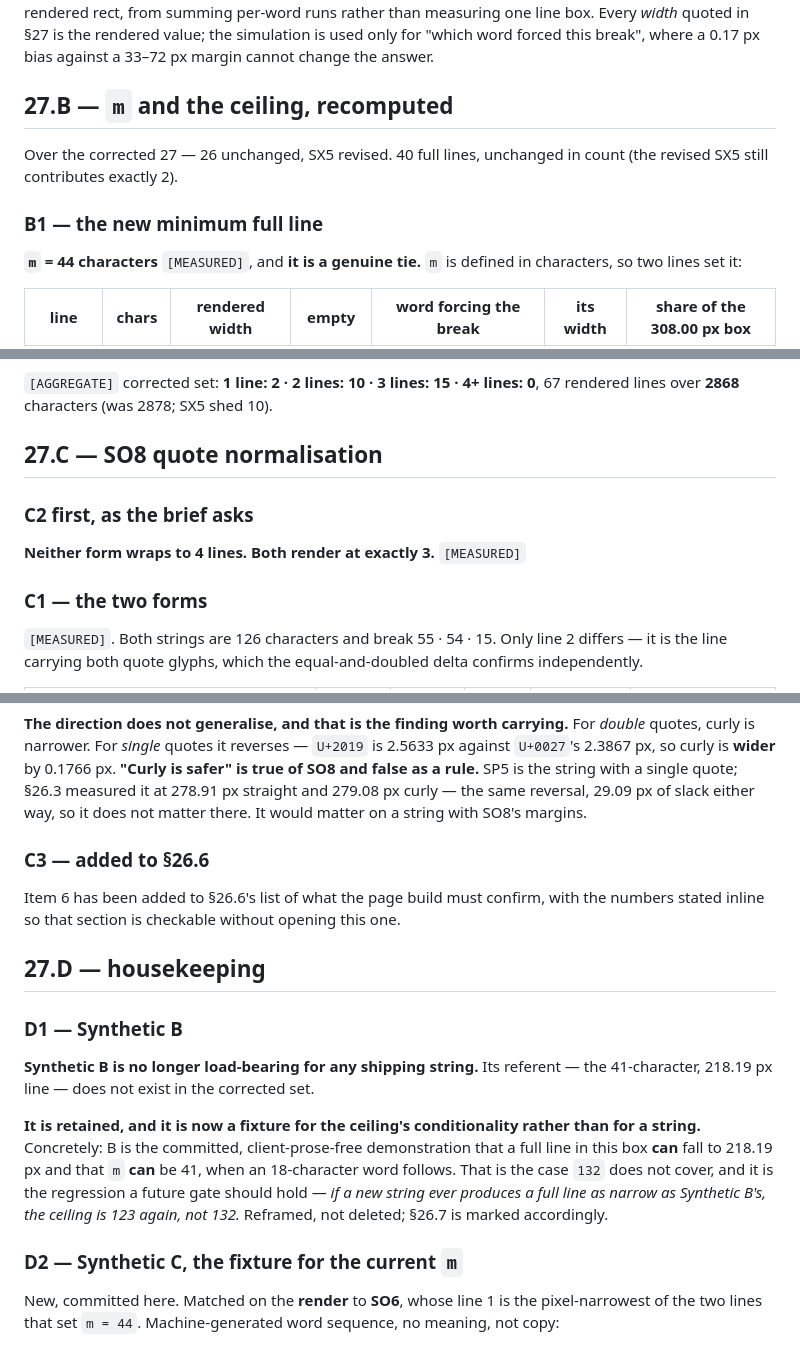
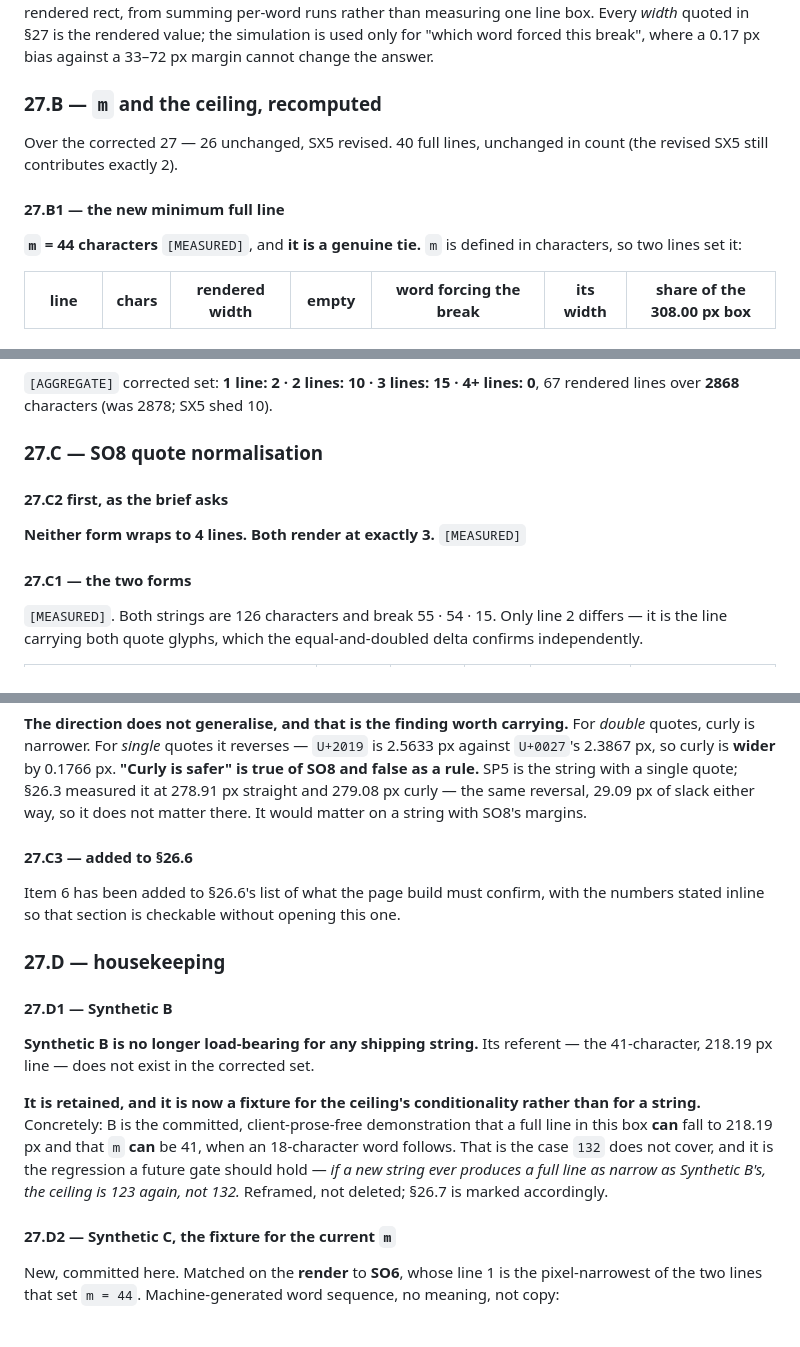
Before and after one commit to cdelumpa/hive-typing-engine, a Markdown page: docs/audit_pr5_quickref.md, 3 parts joined by grey strips. Rendered like a GitHub page.

```diff
--- a/docs/audit_pr5_quickref.md
+++ b/docs/audit_pr5_quickref.md
@@ -2787,12 +2787,12 @@ reproduced the rendered per-line character counts for **all 27 strings with zero
 line box. Every *width* quoted in §27 is the rendered value; the simulation is used only for "which
 word forced this break", where a 0.17 px bias against a 33–72 px margin cannot change the answer.
 
-## 27.B — `m` and the ceiling, recomputed
+### 27.B — `m` and the ceiling, recomputed
 
 Over the corrected 27 — 26 unchanged, SX5 revised. 40 full lines, unchanged in count (the revised
 SX5 still contributes exactly 2).
 
-### B1 — the new minimum full line
+#### 27.B1 — the new minimum full line
 
 **`m` = 44 characters** `[MEASURED]`, and **it is a genuine tie.** `m` is defined in characters, so
 two lines set it:
@@ -2873,13 +2873,13 @@ renders at 3 lines, so no pair could invert.
 `[AGGREGATE]` corrected set: **1 line: 2 · 2 lines: 10 · 3 lines: 15 · 4+ lines: 0**, 67 rendered
 lines over **2868** characters (was 2878; SX5 shed 10).
 
-## 27.C — SO8 quote normalisation
-
-### C2 first, as the brief asks
+### 27.C — SO8 quote normalisation
+
+#### 27.C2 first, as the brief asks
 
 **Neither form wraps to 4 lines. Both render at exactly 3.** `[MEASURED]`
 
-### C1 — the two forms
+#### 27.C1 — the two forms
 
 `[MEASURED]`. Both strings are 126 characters and break 55 · 54 · 15. Only line 2 differs — it is the
 line carrying both quote glyphs, which the equal-and-doubled delta confirms independently.
@@ -2914,14 +2914,14 @@ rule.** SP5 is the string with a single quote; §26.3 measured it at 278.91 px s
 curly — the same reversal, 29.09 px of slack either way, so it does not matter there. It would matter
 on a string with SO8's margins.
 
-### C3 — added to §26.6
+#### 27.C3 — added to §26.6
 
 Item 6 has been added to §26.6's list of what the page build must confirm, with the numbers stated
 inline so that section is checkable without opening this one.
 
-## 27.D — housekeeping
-
-### D1 — Synthetic B
+### 27.D — housekeeping
+
+#### 27.D1 — Synthetic B
 
 **Synthetic B is no longer load-bearing for any shipping string.** Its referent — the 41-character,
 218.19 px line — does not exist in the corrected set.
@@ -2933,7 +2933,7 @@ fall to 218.19 px and that `m` **can** be 41, when an 18-character word follows.
 produces a full line as narrow as Synthetic B's, the ceiling is 123 again, not 132.* Reframed, not
 deleted; §26.7 is marked accordingly.
 
-### D2 — Synthetic C, the fixture for the current `m`
+#### 27.D2 — Synthetic C, the fixture for the current `m`
 
 New, committed here. Matched on the **render** to **SO6**, whose line 1 is the pixel-narrowest of the
 two lines that set `m = 44`. Machine-generated word sequence, no meaning, not copy:
```
Also changed, not shown: other parts of docs/audit_pr5_quickref.md (+19 -19 lines), docs/predictions_pr5_step4.md (+2 -2 lines).
